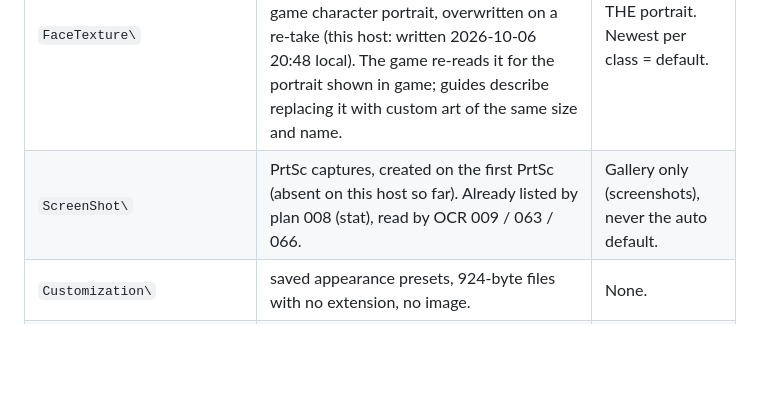
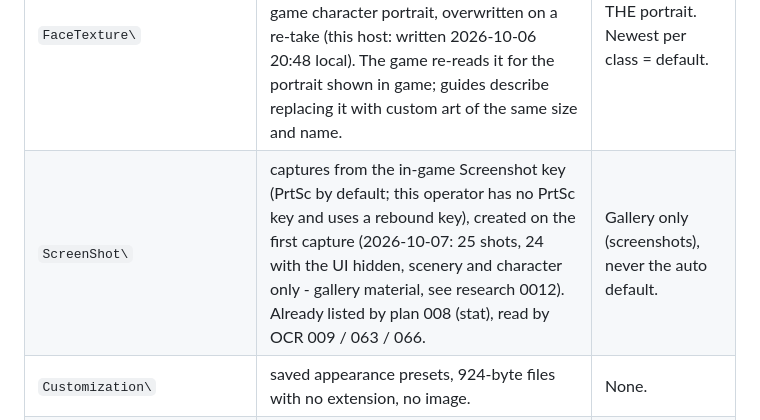
Before and after one commit to Remus3/Ebonwake, a Markdown page: docs/research/0011-portrait-ux-2026-10-06.md, the part around the change. GitHub-like rendering; blank space fills up the shorter version.

```diff
--- a/docs/research/0011-portrait-ux-2026-10-06.md
+++ b/docs/research/0011-portrait-ux-2026-10-06.md
@@ -34,7 +34,7 @@ detects; never the client install):
 | Folder | Content (this host) | Use for EW |
 |---|---|---|
 | `FaceTexture\` | one `<characterNo>.bmp` per character (17-digit stem), 624 x 804, 32-bit BMP, about 2 MB; written when the player takes the in-game character portrait, overwritten on a re-take (this host: written 2026-10-06 20:48 local). The game re-reads it for the portrait shown in game; guides describe replacing it with custom art of the same size and name. | THE portrait. Newest per class = default. |
-| `ScreenShot\` | PrtSc captures, created on the first PrtSc (absent on this host so far). Already listed by plan 008 (stat), read by OCR 009 / 063 / 066. | Gallery only (screenshots), never the auto default. |
+| `ScreenShot\` | captures from the in-game Screenshot key (PrtSc by default; this operator has no PrtSc key and uses a rebound key), created on the first capture (2026-10-07: 25 shots, 24 with the UI hidden, scenery and character only - gallery material, see research 0012). Already listed by plan 008 (stat), read by OCR 009 / 063 / 066. | Gallery only (screenshots), never the auto default. |
 | `Customization\` | saved appearance presets, 924-byte files with no extension, no image. | None. |
 | `UserCache\<userNo>\500\<characterNo>\` | per-character UI cache (`gameVariable.xml`). | Not opened. The PATH appears in the session log (below). |
 | `GameOption.txt`, `GameOptionLauncher.txt`, `EventLog.txt`, `Temp\` | options, launcher, temp blobs. | None (GameOption existence only, plan 065). |
```
Also changed, not shown: docs/research/0001-bdo-data-and-tos.md (+2 -1 lines).
